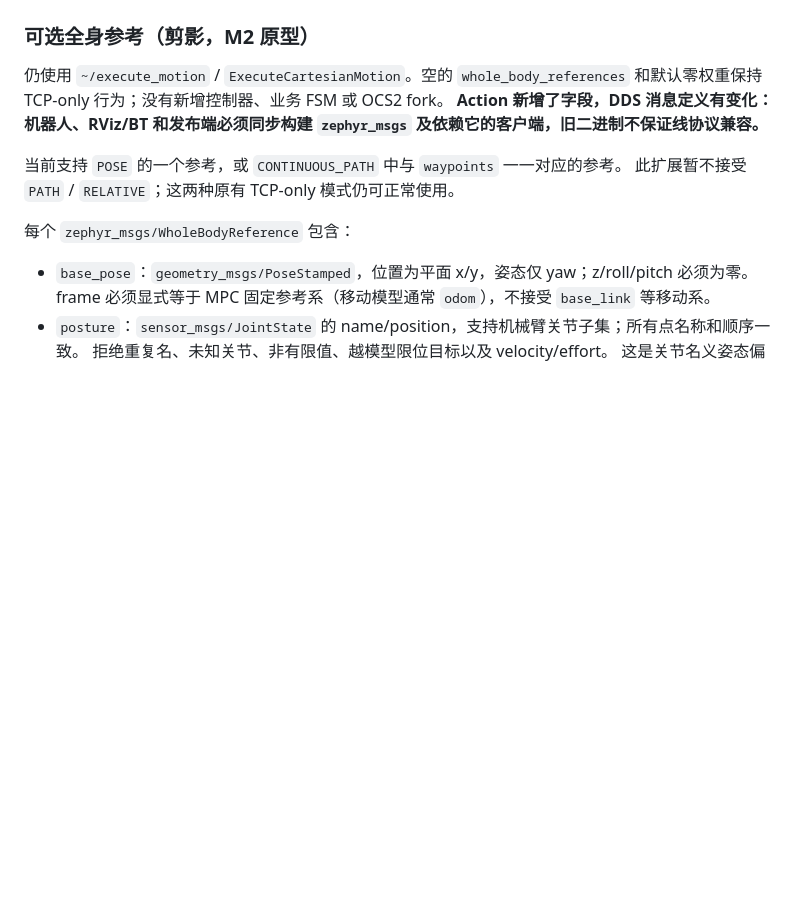
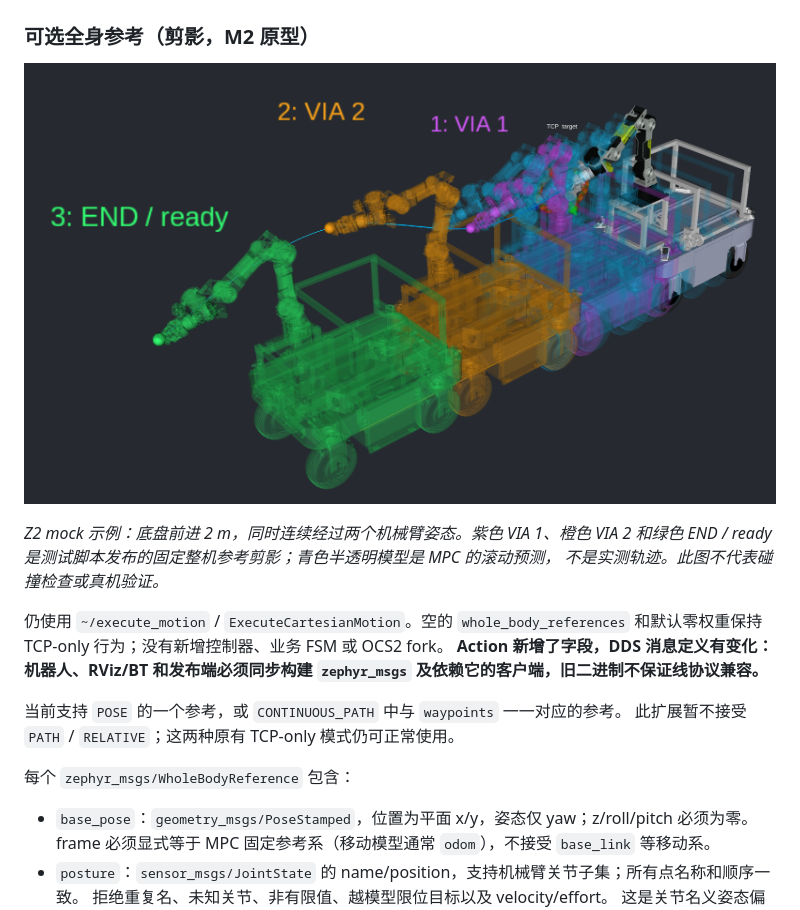
Before and after one commit to xiayip/zephyr_controllers, a Markdown page: mpc_controller/README.md, the part around the change. Drawn GitHub-style; pictures changed too: mpc_controller/docs/images/mpc_wholebody_two_vias.png (added); blank space fills up the shorter version.

Commit message:
docs(mpc): illustrate whole-body keyframes in RViz

```diff
--- a/mpc_controller/README.md
+++ b/mpc_controller/README.md
@@ -838,6 +838,12 @@ ros2 topic echo /mpc_controller/motion_status
 
 ### 可选全身参考（剪影，M2 原型）
 
+![Z2 全身 MPC mock：前进 2 m，连续经过两个中间剪影并到达终点](docs/images/mpc_wholebody_two_vias.png)
+
+*Z2 mock 示例：底盘前进 2 m，同时连续经过两个机械臂姿态。紫色 VIA 1、橙色 VIA 2
+和绿色 END / ready 是测试脚本发布的固定整机参考剪影；青色半透明模型是 MPC 的滚动预测，
+不是实测轨迹。此图不代表碰撞检查或真机验证。*
+
 仍使用 `~/execute_motion` / `ExecuteCartesianMotion`。空的 `whole_body_references`
 和默认零权重保持 TCP-only 行为；没有新增控制器、业务 FSM 或 OCS2 fork。
 **Action 新增了字段，DDS 消息定义有变化：机器人、RViz/BT 和发布端必须同步构建
```
